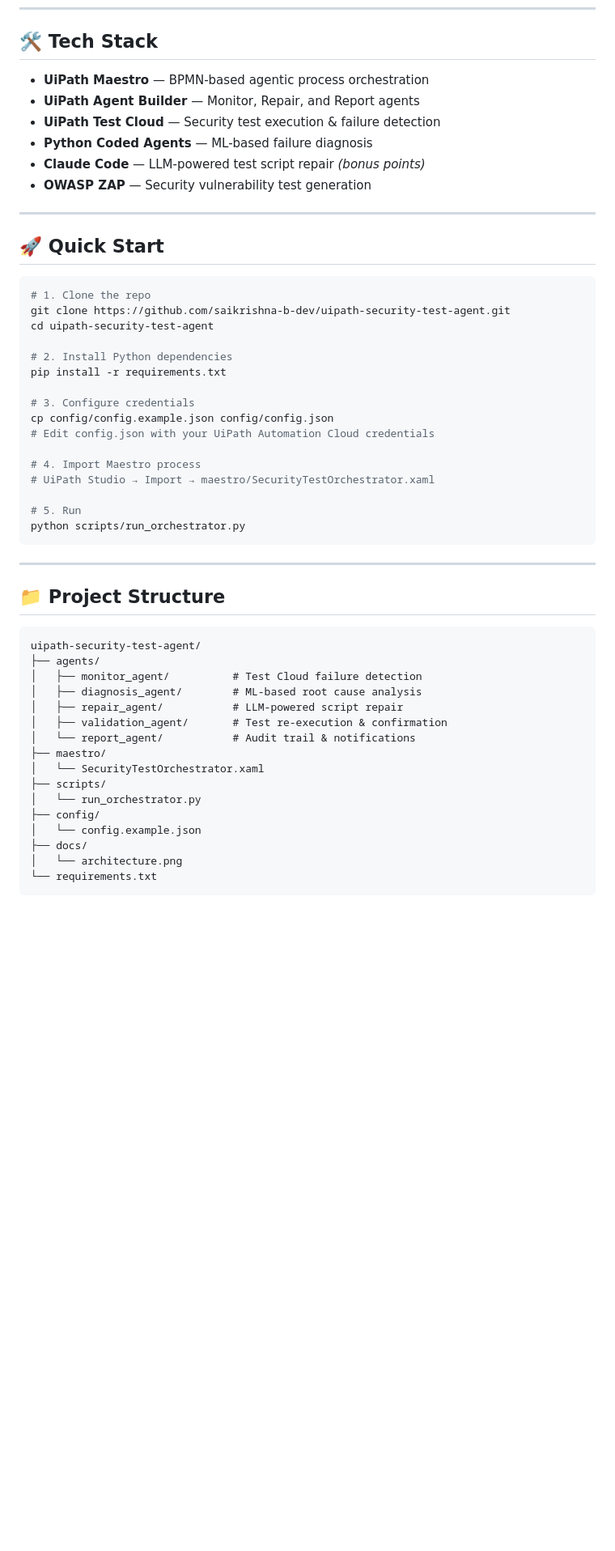
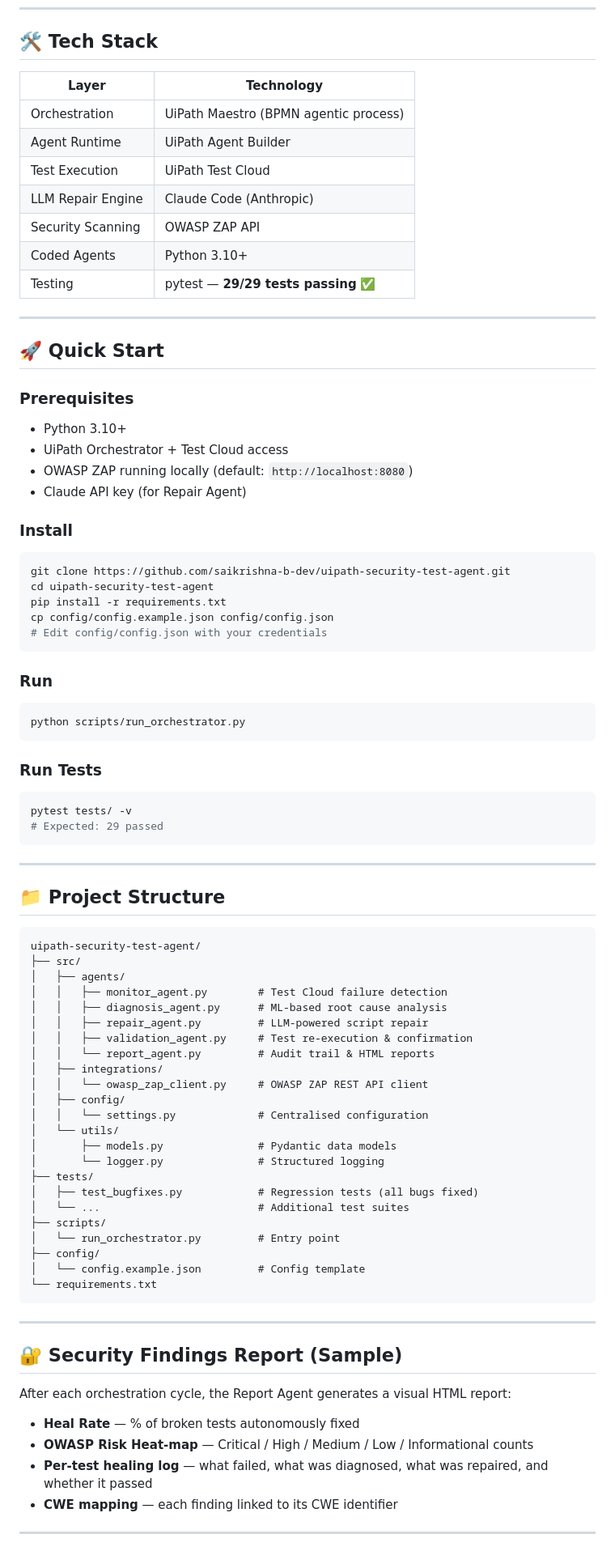
Before and after one commit to saikrishna-b-dev/uipath-security-test-agent, a Markdown page: README.md, the part around one of its changes. Shown at 81% size. GitHub-like rendering; blank space fills up the shorter version.

Commit message:
docs: upgrade README — badges, correct structure, 29/29 tests, quick start

````diff
--- a/README.md
+++ b/README.md
@@ -72,34 +100,47 @@ No one has solved this with agentic AI. Until now.
 
 ## 🛠️ Tech Stack
 
-- **UiPath Maestro** — BPMN-based agentic process orchestration
-- **UiPath Agent Builder** — Monitor, Repair, and Report agents
-- **UiPath Test Cloud** — Security test execution & failure detection
-- **Python Coded Agents** — ML-based failure diagnosis
-- **Claude Code** — LLM-powered test script repair *(bonus points)*
-- **OWASP ZAP** — Security vulnerability test generation
+| Layer | Technology |
+|---|---|
+| Orchestration | UiPath Maestro (BPMN agentic process) |
+| Agent Runtime | UiPath Agent Builder |
+| Test Execution | UiPath Test Cloud |
+| LLM Repair Engine | Claude Code (Anthropic) |
+| Security Scanning | OWASP ZAP API |
+| Coded Agents | Python 3.10+ |
+| Testing | pytest — **29/29 tests passing** ✅ |
 
 ---
 
 ## 🚀 Quick Start
 
+### Prerequisites
+- Python 3.10+
+- UiPath Orchestrator + Test Cloud access
+- OWASP ZAP running locally (default: `http://localhost:8080`)
+- Claude API key (for Repair Agent)
+
+### Install
+
 ```bash
-# 1. Clone the repo
 git clone https://github.com/saikrishna-b-dev/uipath-security-test-agent.git
 cd uipath-security-test-agent
+pip install -r requirements.txt
+cp config/config.example.json config/config.json
+# Edit config/config.json with your credentials
+```
 
-# 2. Install Python dependencies
-pip install -r requirements.txt
+### Run
 
-# 3. Configure credentials
-cp config/config.example.json config/config.json
-# Edit config.json with your UiPath Automation Cloud credentials
+```bash
+python scripts/run_orchestrator.py
+```
 
-# 4. Import Maestro process
-# UiPath Studio → Import → maestro/SecurityTestOrchestrator.xaml
+### Run Tests
 
-# 5. Run
-python scripts/run_orchestrator.py
+```bash
+pytest tests/ -v
+# Expected: 29 passed
 ```
 
 ---
@@ -108,19 +149,40 @@ python scripts/run_orchestrator.py
 
 ```
 uipath-security-test-agent/
-├── agents/
-│   ├── monitor_agent/          # Test Cloud failure detection
-│   ├── diagnosis_agent/        # ML-based root cause analysis
-│   ├── repair_agent/           # LLM-powered script repair
-│   ├── validation_agent/       # Test re-execution & confirmation
-│   └── report_agent/           # Audit trail & notifications
-├── maestro/
-│   └── SecurityTestOrchestrator.xaml
+├── src/
+│   ├── agents/
+│   │   ├── monitor_agent.py        # Test Cloud failure detection
+│   │   ├── diagnosis_agent.py      # ML-based root cause analysis
+│   │   ├── repair_agent.py         # LLM-powered script repair
+│   │   ├── validation_agent.py     # Test re-execution & confirmation
+│   │   └── report_agent.py         # Audit trail & HTML reports
+│   ├── integrations/
+│   │   └── owasp_zap_client.py     # OWASP ZAP REST API client
+│   ├── config/
+│   │   └── settings.py             # Centralised configuration
+│   └── utils/
+│       ├── models.py               # Pydantic data models
+│       └── logger.py               # Structured logging
+├── tests/
+│   ├── test_bugfixes.py            # Regression tests (all bugs fixed)
+│   └── ...                         # Additional test suites
 ├── scripts/
-│   └── run_orchestrator.py
+│   └── run_orchestrator.py         # Entry point
 ├── config/
-│   └── config.example.json
-├── docs/
-│   └── architecture.png
+│   └── config.example.json         # Config template
 └── requirements.txt
 ```
+
+---
+
+## 🔐 Security Findings Report (Sample)
+
+After each orchestration cycle, the Report Agent generates a visual HTML report:
+
+- **Heal Rate** — % of broken tests autonomously fixed
+- **OWASP Risk Heat-map** — Critical / High / Medium / Low / Informational counts
+- **Per-test healing log** — what failed, what was diagnosed, what was repaired, and whether it passed
+- **CWE mapping** — each finding linked to its CWE identifier
+
+---
+
````
Also changed, not shown: other parts of README.md (+73 -33 lines).
